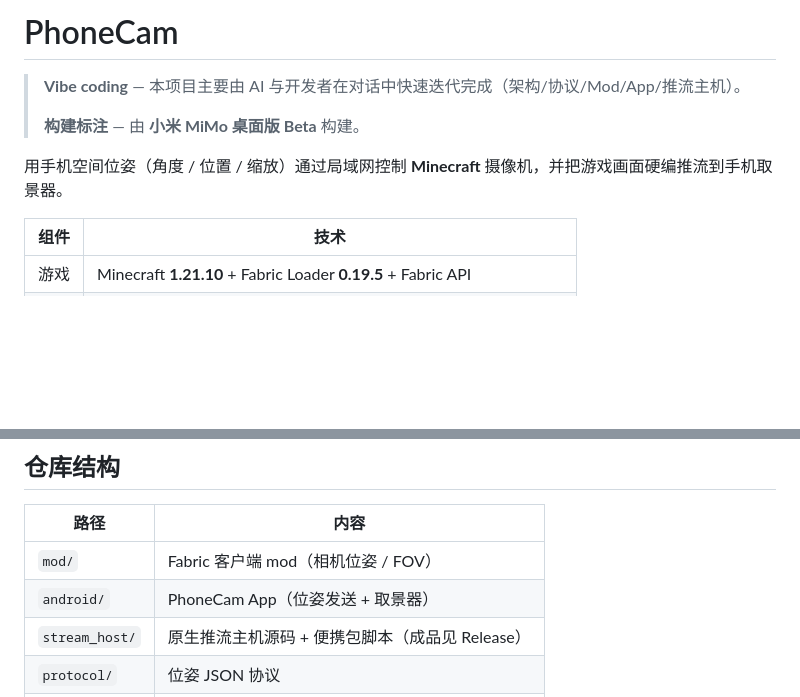
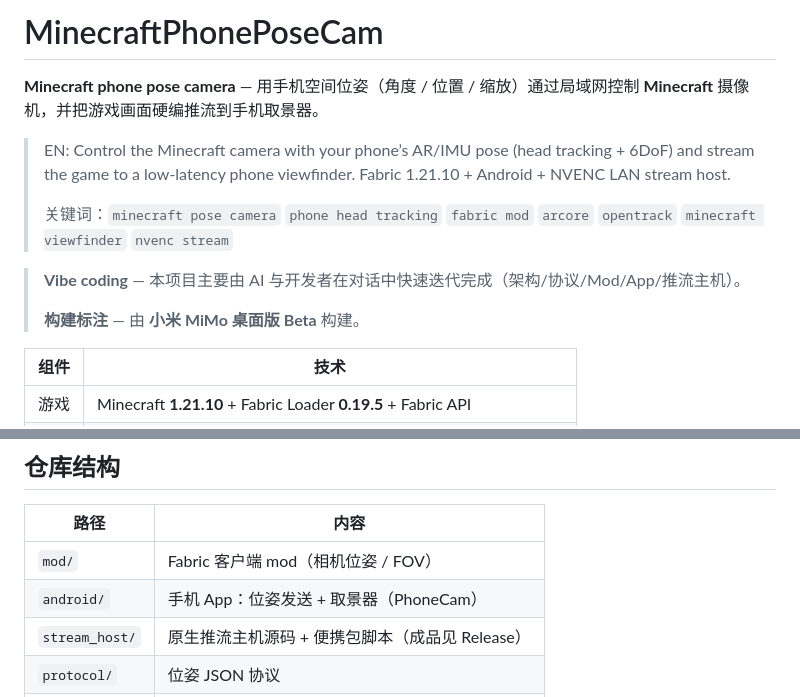
Before and after one commit to mniainm13/MinecraftPhonePoseCam, a Markdown page: README.md, 2 parts joined by grey strips. GitHub-like rendering; blank space fills up the shorter version.

Commit message:
docs: rebrand README to MinecraftPhonePoseCam for discoverability

```diff
--- a/README.md
+++ b/README.md
@@ -1,10 +1,14 @@
-# PhoneCam
+# MinecraftPhonePoseCam
+
+**Minecraft phone pose camera** — 用手机空间位姿（角度 / 位置 / 缩放）通过局域网控制 **Minecraft** 摄像机，并把游戏画面硬编推流到手机取景器。
+
+> EN: Control the Minecraft camera with your phone’s AR/IMU pose (head tracking + 6DoF) and stream the game to a low-latency phone viewfinder. Fabric 1.21.10 + Android + NVENC LAN stream host.
+>
+> 关键词：`minecraft pose camera` `phone head tracking` `fabric mod` `arcore` `opentrack` `minecraft viewfinder` `nvenc stream`
 
 > **Vibe coding** — 本项目主要由 AI 与开发者在对话中快速迭代完成（架构/协议/Mod/App/推流主机）。
 >
 > **构建标注** — 由 **小米 MiMo 桌面版 Beta** 构建。
-
-用手机空间位姿（角度 / 位置 / 缩放）通过局域网控制 **Minecraft** 摄像机，并把游戏画面硬编推流到手机取景器。
 
 | 组件 | 技术 |
 |------|------|
@@ -18,7 +22,7 @@
 | 路径 | 内容 |
 |------|------|
 | `mod/` | Fabric 客户端 mod（相机位姿 / FOV） |
-| `android/` | PhoneCam App（位姿发送 + 取景器） |
+| `android/` | 手机 App：位姿发送 + 取景器（PhoneCam） |
 | `stream_host/` | 原生推流主机源码 + 便携包脚本（成品见 Release） |
 | `protocol/` | 位姿 JSON 协议 |
 | `docs/` | 分发说明与归档 |
```
